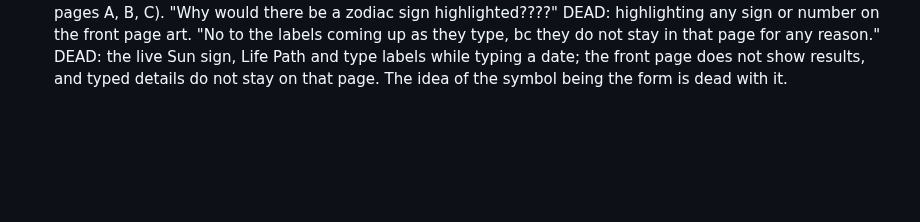
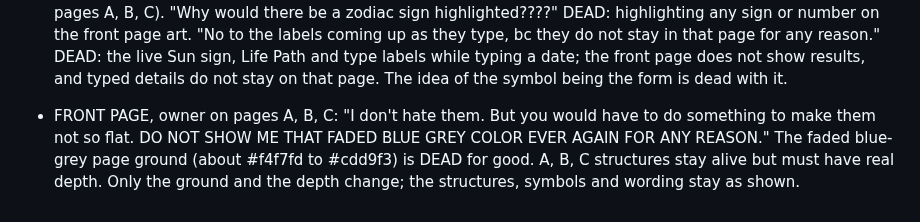
Before and after one commit to kamiwinther22-source/Know-your-energy, a Markdown page: FEEDBACK-LOG.md, the part around the change. Drawn GitHub-style; blank space fills up the shorter version.

Commit message:
Log: no faded blue-grey ever; add depth to A, B, C
Co-Authored-By: Claude Sonnet 5.5 <noreply@anthropic.com>
Claude-Session: https://claude.ai/code/session_01VUYaRSWtZwzk5QCFFUaQkr

```diff
--- a/FEEDBACK-LOG.md
+++ b/FEEDBACK-LOG.md
@@ -239,3 +239,5 @@ Plain vertical stack of panels; even grid of tiles; arches and curved cards; swi
 - FRONT PAGE, owner: "Red and black are not ok" then "My recommendation is that you show me the different options." Three whole front pages shown, no red, no black, light pearl ground with sapphire blue: (A) one screen where the symbol is the form: a large dial (zodiac ring, numbers ring, Human Design bodygraph centre) with a typed birth date that sets the Sun sign and Life Path on the dial; (B) the title large and left-aligned over the email field, with the dial cropped off the bottom edge; (C) three overlapping dials, one per system, centred above the form. Real data not used (sample date 08/14/1990). Known cost: blue is a primary colour family and the owner has asked for no plain primary or secondary brand colour; a heavy all-blue page is also logged as too much. The owner picks or rejects.
 
 - CORRECTION, owner: "When I say black and red are not going to work together, I mean exactly the page that I just was looking at (the wine ground with the black dial). I never said black was out as a color on the first page. I'm saying the way the color was isn't going to work." So: red and black are NOT banned individually; the COMBINATION as shown (wine ground with black glass dial) failed. The earlier line that red and black are out as main colours was the assistant's overreach. Also: "Blue is okay, get away from the jeweled colors. That's what everyone else uses." DEAD: sapphire, ruby, emerald and other jewel tones as the look (the pearl and sapphire pages A, B, C). "Why would there be a zodiac sign highlighted????" DEAD: highlighting any sign or number on the front page art. "No to the labels coming up as they type, bc they do not stay in that page for any reason." DEAD: the live Sun sign, Life Path and type labels while typing a date; the front page does not show results, and typed details do not stay on that page. The idea of the symbol being the form is dead with it.
+
+- FRONT PAGE, owner on pages A, B, C: "I don't hate them. But you would have to do something to make them not so flat. DO NOT SHOW ME THAT FADED BLUE GREY COLOR EVER AGAIN FOR ANY REASON." The faded blue-grey page ground (about #f4f7fd to #cdd9f3) is DEAD for good. A, B, C structures stay alive but must have real depth. Only the ground and the depth change; the structures, symbols and wording stay as shown.
```
